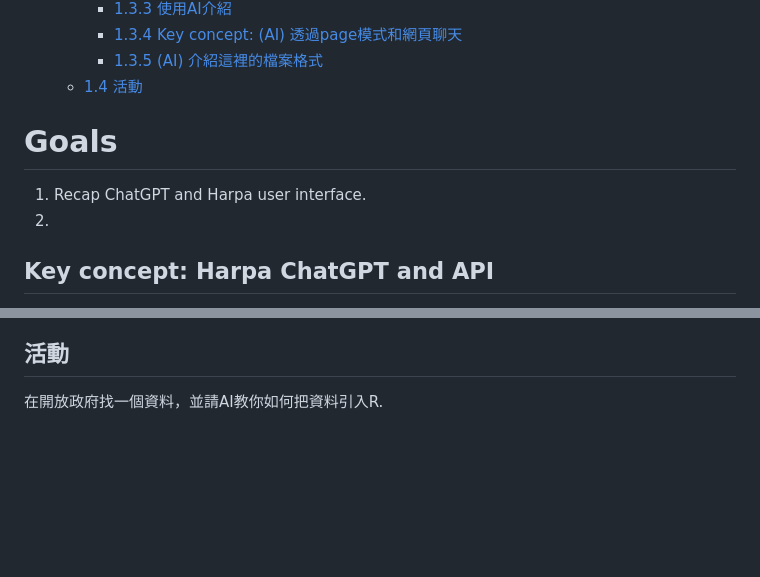
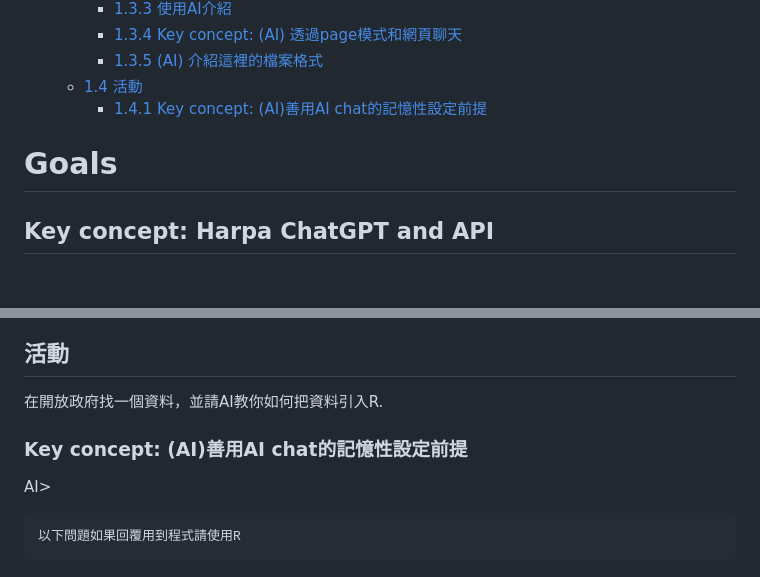
Before and after one commit to YAANG0801/112-2-R-EE, a Markdown page: Lecture notes/week3-session1.md, 2 parts joined by grey strips. GitHub-like rendering; blank space fills up the shorter version.

```diff
--- a/Lecture notes/week3-session1.md
+++ b/Lecture notes/week3-session1.md
@@ -19,11 +19,11 @@
     - [<span class="toc-section-number">1.3.5</span> (AI)
       介紹這裡的檔案格式](#ai-介紹這裡的檔案格式)
   - [<span class="toc-section-number">1.4</span> 活動](#活動)
+    - [<span class="toc-section-number">1.4.1</span> Key concept:
+      (AI)善用AI
+      chat的記憶性設定前提](#key-concept-ai善用ai-chat的記憶性設定前提)
 
 # Goals
-
-1.  Recap ChatGPT and Harpa user interface.
-2.
 
 ## Key concept: Harpa ChatGPT and API
 
@@ -92,3 +92,9 @@ AI \>
 ## 活動
 
 在開放政府找一個資料，並請AI教你如何把資料引入R.
+
+### Key concept: (AI)善用AI chat的記憶性設定前提
+
+AI\>
+
+    以下問題如果回覆用到程式請使用R
```
